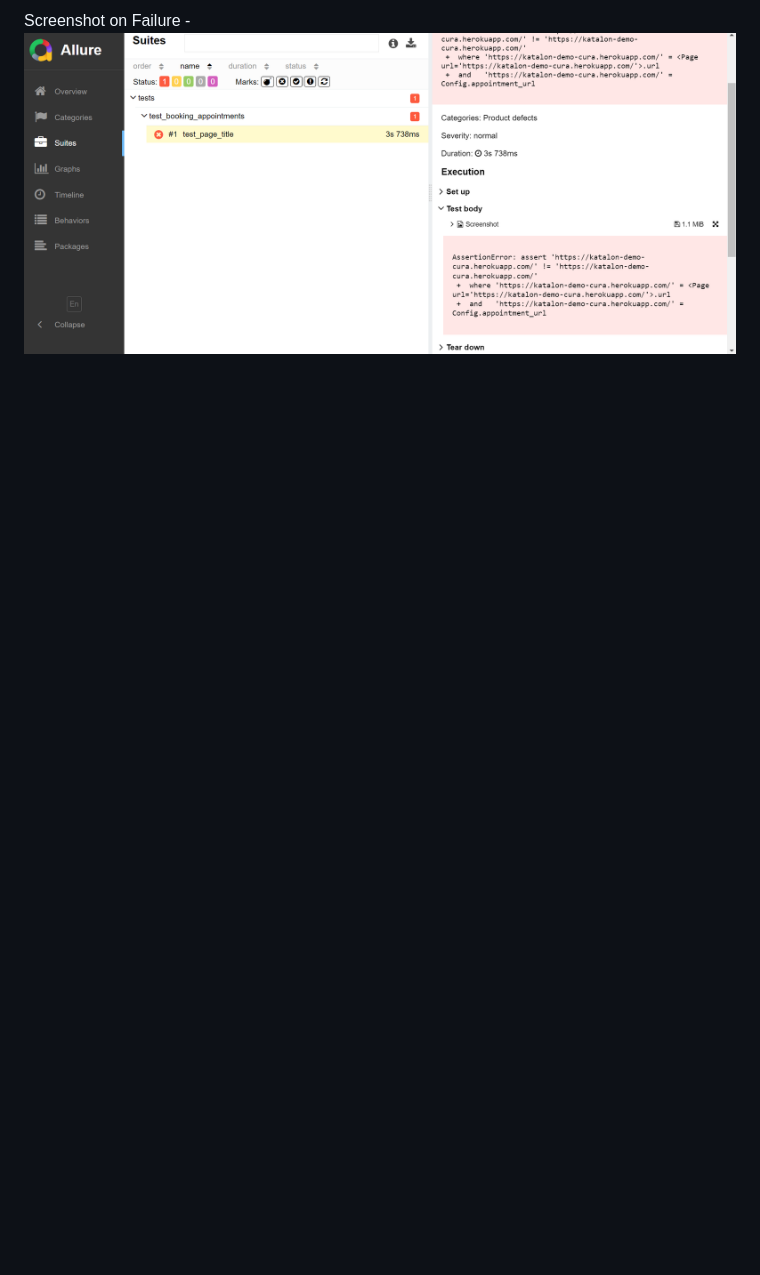
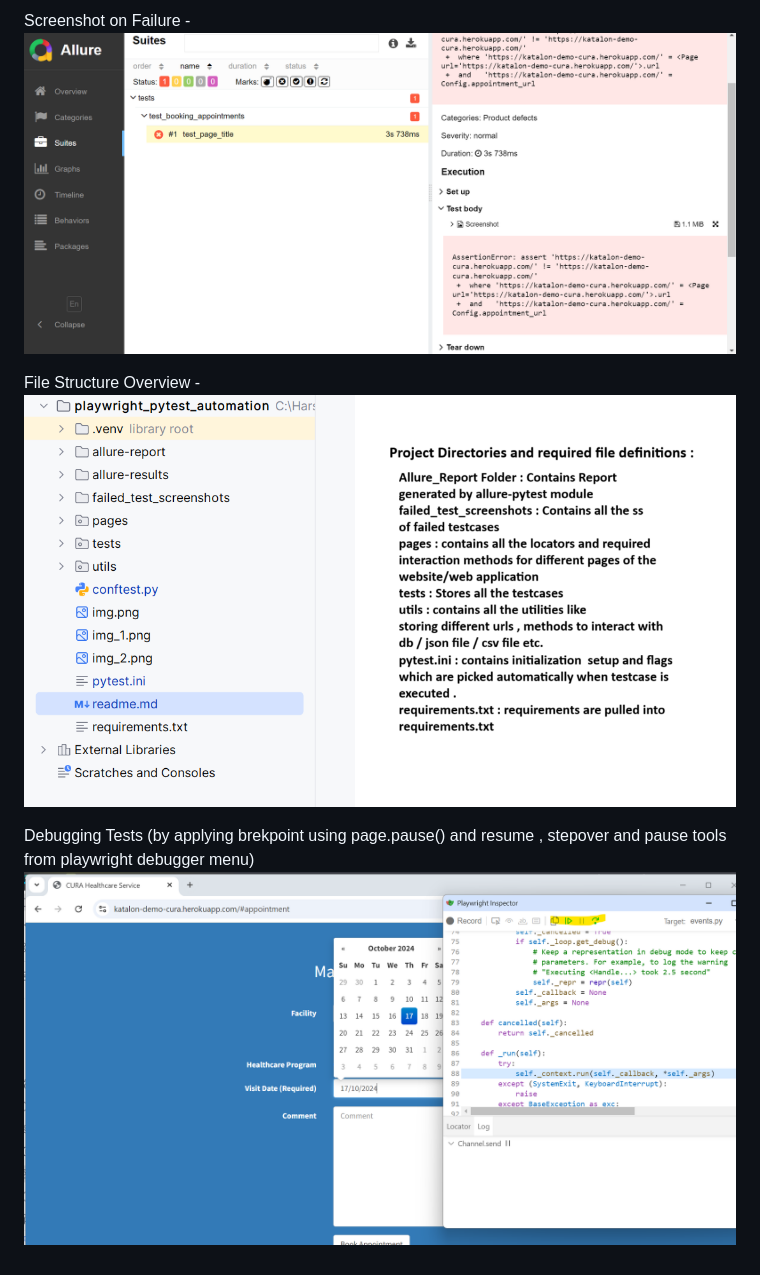
Before and after one commit to harsh-valecha/playwright_pytest_automation, a Markdown page: readme.md, the part around the change printed below. Drawn GitHub-style; pictures changed too: file_structure_overview.png (added), img_3.png (added); blank space fills up the shorter version.

```diff
--- a/readme.md
+++ b/readme.md
@@ -39,3 +39,10 @@ Locator displayed in playwright's inspector locator tab-
 
 Screenshot on Failure -
 ![img_2.png](img_2.png)
+
+File Structure Overview -
+![file_structure_overview.png](file_structure_overview.png)
+
+Debugging Tests (by applying brekpoint
+using page.pause() and resume , stepover and pause tools from playwright debugger menu)
+![img_3.png](img_3.png)
```
Also changed, not shown: other parts of readme.md (+1 -1 lines), 6 other files.
